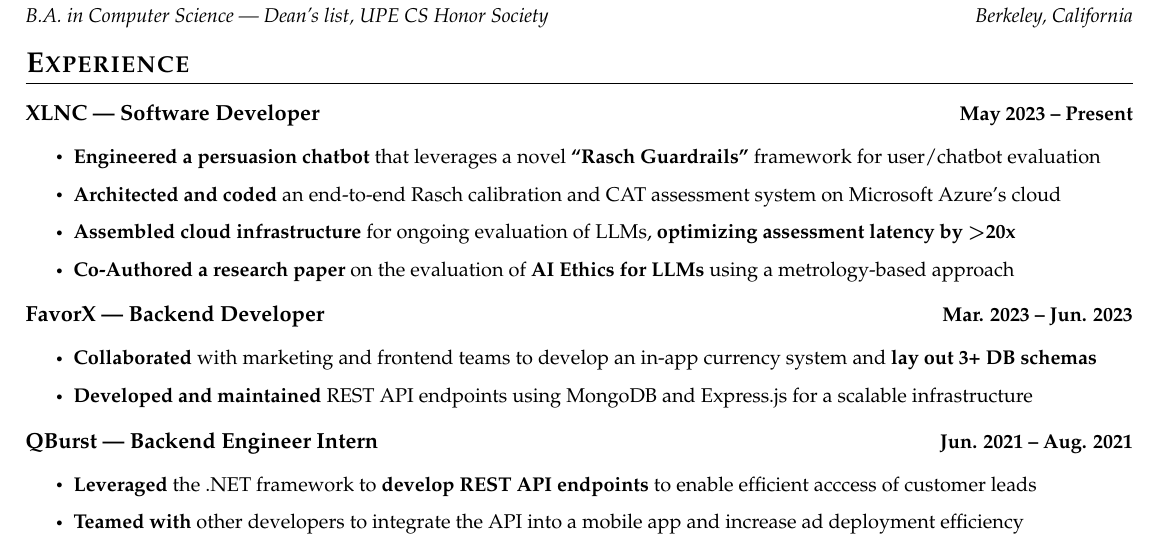
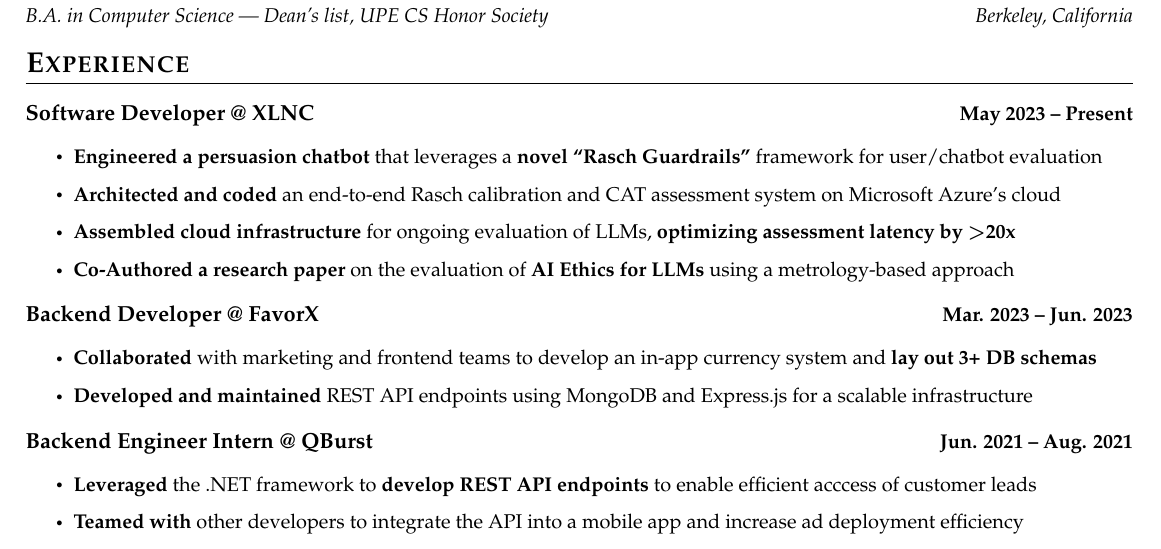
Before and after one commit to vaishakkrishna/Resume, a LaTeX CV (Style1/Vaishak_Krishna_resume.tex): part of the page, cut so that both start at the same text. Compiled offline with pdfLaTeX.

Commit message:
@ symbol added back

```diff
--- a/Style1/Vaishak_Krishna_resume.tex
+++ b/Style1/Vaishak_Krishna_resume.tex
@@ -180,17 +180,17 @@
   \resumeSubHeadingListStart
 
   \resumeSubheading
-    {XLNC | Software Developer}{May 2023 -- Present}{}{}
+    {Software Developer @ XLNC}{May 2023 -- Present}{}{}
     \vspace{-15pt}
     \resumeItemListStart
-      \resumeItem{\textbf{Engineered a persuasion chatbot} that leverages a novel \textbf{``Rasch Guardrails''} framework for user/chatbot evaluation}
+      \resumeItem{\textbf{Engineered a persuasion chatbot} that leverages a \textbf{novel ``Rasch Guardrails''} framework for user/chatbot evaluation}
       \resumeItem{\textbf{Architected and coded} an end-to-end Rasch calibration and CAT assessment system on Microsoft Azure's cloud}
       \resumeItem{\textbf{Assembled cloud infrastructure} for ongoing evaluation of LLMs, \textbf{optimizing assessment latency by \textgreater 20x}}
       \resumeItem{\textbf{Co-Authored a research paper} on the evaluation of \textbf{AI Ethics for LLMs} using a metrology-based approach}
     \resumeItemListEnd
 
     \resumeSubheading
-    {FavorX | Backend Developer}{Mar. 2023 -- Jun. 2023}{}{}
+    {Backend Developer @ FavorX}{Mar. 2023 -- Jun. 2023}{}{}
     \vspace{-15pt}
     \resumeItemListStart
     \resumeItem{\textbf{Collaborated} with marketing and frontend teams to develop an in-app currency system and \textbf{lay out 3+ DB schemas}}
@@ -198,7 +198,7 @@
 
     \resumeItemListEnd
     \resumeSubheading
-      {QBurst | Backend Engineer Intern }{Jun. 2021 -- Aug. 2021}{}{}
+      {Backend Engineer Intern @ QBurst }{Jun. 2021 -- Aug. 2021}{}{}
       \vspace{-15pt}
       \resumeItemListStart
       \resumeItem{\textbf{Leveraged} the .NET framework to \textbf{develop REST API endpoints} to enable efficient acccess of customer leads}
```
Also changed, not shown: Style1/Vaishak_Krishna_resume.pdf, 3 other files.
